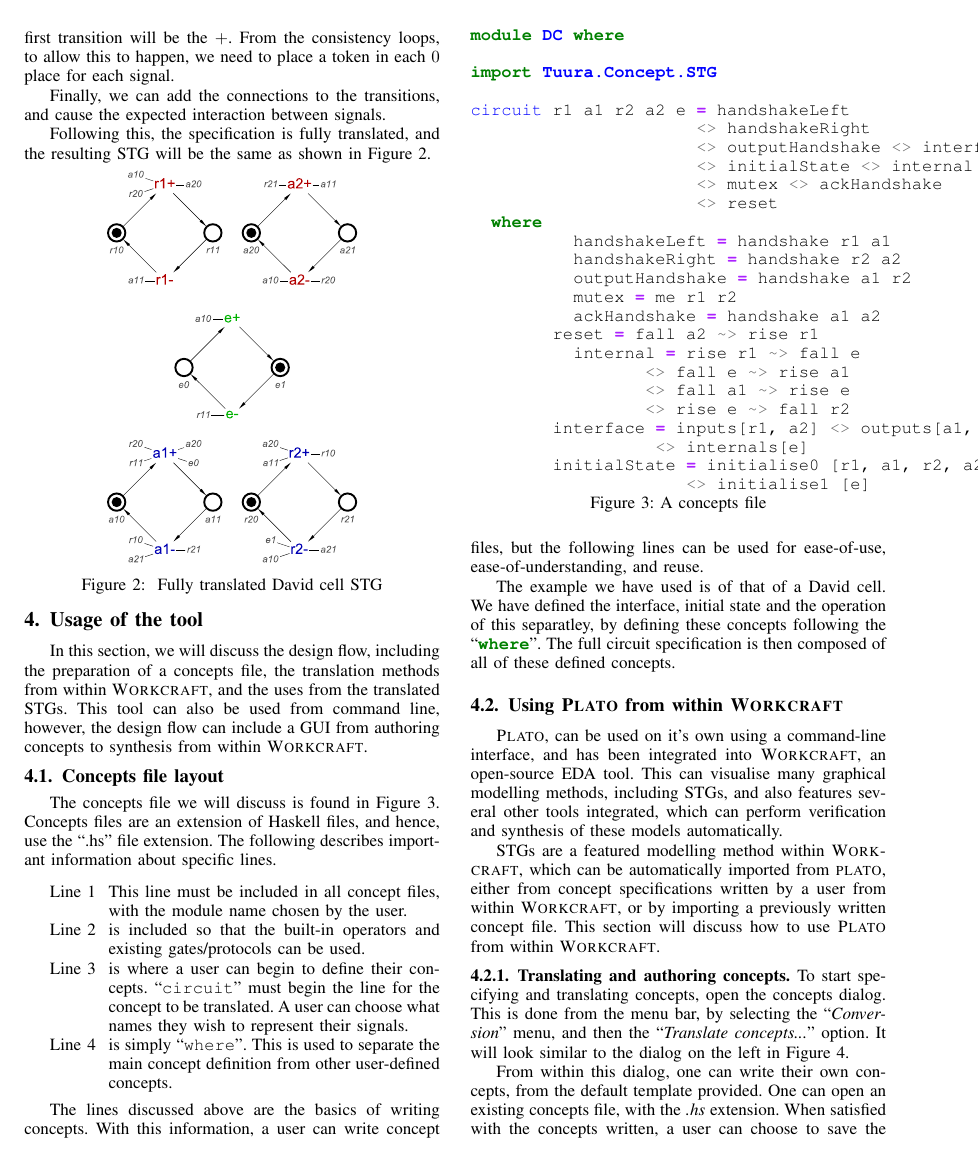
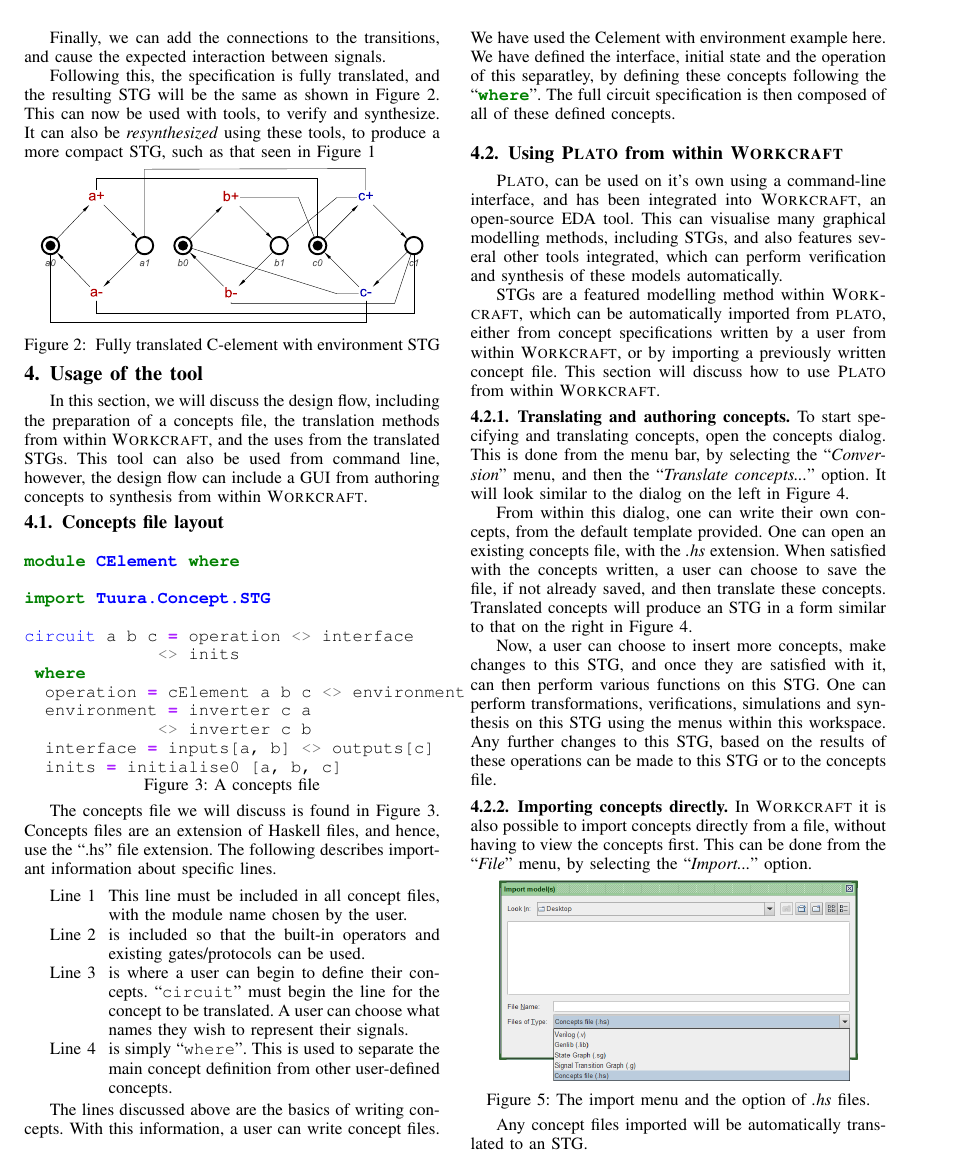
Before and after one commit to jrbeaumont/concepts-tool-paper, a LaTeX paper (Concepts.tex): page 5 of 7 before the commit and page 5 of 6 after it. Compiled offline with pdfLaTeX.

Commit message:
Completed redraft, including C-element example

```diff
--- a/Concepts.tex
+++ b/Concepts.tex
@@ -615,14 +611,17 @@ expected interaction between signals.
 %$x^{-}$ from being able to occur.
 
 Following this, the specification is fully translated, and the resulting STG
-will be the same as shown in Figure~\ref{fig:dc-stg-translated}.
+will be the same as shown in Figure~\ref{fig:cElement-stg-translated}.
+This can now be used with tools, to verify and synthesize. It can also be
+\emph{resynthesized} using these tools, to produce a more compact STG,
+such as that seen in Figure~\ref{fig:cElement-stg}
 
 \begin{figure}[h]
 \vspace{-4mm}
 \begin{centering}
-\includegraphics[scale=0.3]{Images/dc-translated-stg}
+\includegraphics[scale=0.3]{Images/cElement-stg-translated}
 \par\end{centering}
-\protect\caption{\label{fig:dc-stg-translated} Fully translated David cell STG}
+\protect\caption{\label{fig:cElement-stg-translated} Fully translated C-element with environment STG}
 \vspace{-3mm}
 \end{figure}
 
@@ -692,31 +647,18 @@ from within \noun{Workcraft}.
 \begin{centering}
 
 \begin{minted}[fontsize=\normalsize]{haskell}
-module DC where
+module CElement where
 
 import Tuura.Concept.STG
 
-circuit r1 a1 r2 a2 e = handshakeLeft
-                      <> handshakeRight
-                      <> outputHandshake <> interface
-	              <> initialState <> internal
-		      <> mutex <> ackHandshake
-                      <> reset
-  where
-  	handshakeLeft = handshake r1 a1
-  	handshakeRight = handshake r2 a2
-  	outputHandshake = handshake a1 r2
-  	mutex = me r1 r2
-  	ackHandshake = handshake a1 a2
-	reset = fall a2 ~> rise r1
-  	internal = rise r1 ~> fall e
-                 <> fall e ~> rise a1
-                 <> fall a1 ~> rise e
-		 <> rise e ~> fall r2
-	interface = inputs[r1, a2] <> outputs[a1, r2]
-                  <> internals[e]
-	initialState = initialise0 [r1, a1, r2, a2]
-                     <> initialise1 [e]
+circuit a b c = operation <> interface
+             <> inits
+ where
+  operation = cElement a b c <> environment
+  environment = inverter c a
+             <> inverter c b
+  interface = inputs[a, b] <> outputs[c]
+  inits = initialise0 [a, b, c]
 \end{minted}
 
 \par\end{centering}
@@ -751,13 +693,11 @@ The following describes important information about specific lines.
 \vspace{-1mm}
 
 The lines discussed above are the basics of writing concepts. With this
-information, a user can write concept files, but the following lines can be
-used for ease-of-use, ease-of-understanding, and reuse.
-
-The example we have used is of that of a David cell. We have defined the
-interface, initial state and the operation of this separatley, by defining
-these concepts following the ``\mintinline{haskell}{where}''. The full circuit
-specification is then composed of all of these defined concepts.
+information, a user can write concept files. We have used the
+Celement with environment example here. We have defined the interface, initial
+state and the operation of this separatley, by defining these concepts following the
+``\mintinline{haskell}{where}''. The full circuit specification is then
+composed of all of these defined concepts.
 
 \subsection{Using \noun{Plato} from within \noun{Workcraft} \label{sec:workcraft_usage}}
 
```
Also changed, not shown: Images/cElement-stg-translated.pdf (added), Images/workcraft_design_flow.JPG (deleted), Images/workcraft_design_flow.png (added), Concepts.tex (88 more changed lines), 3 other files.
